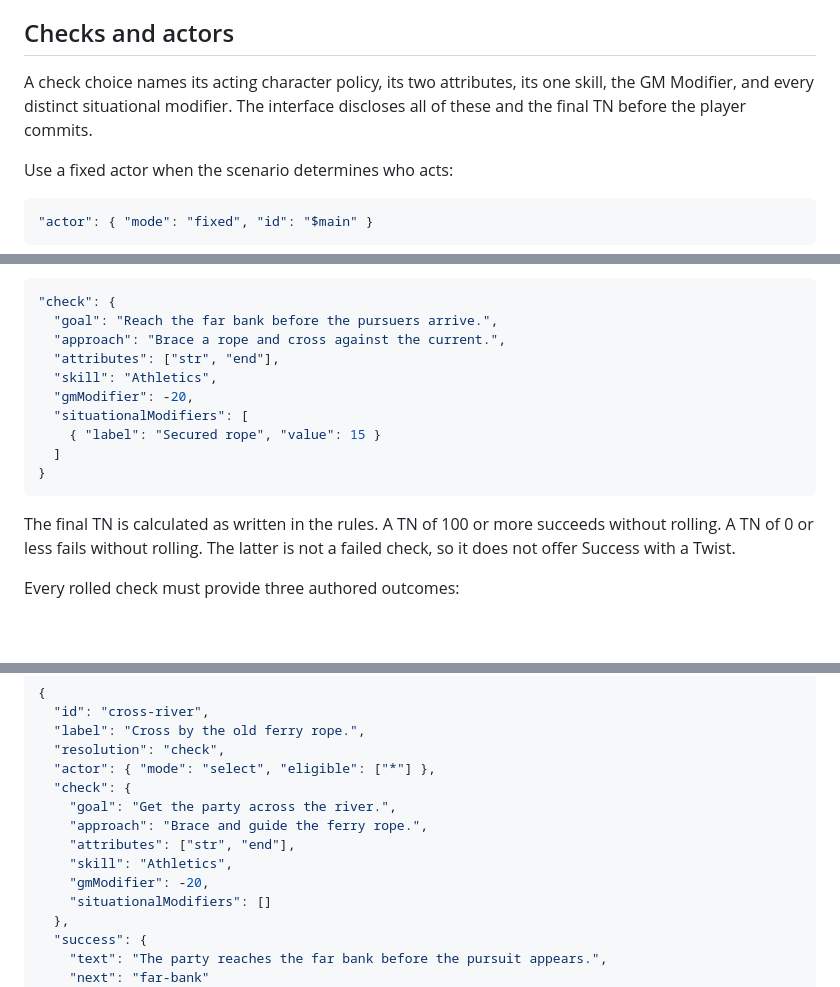
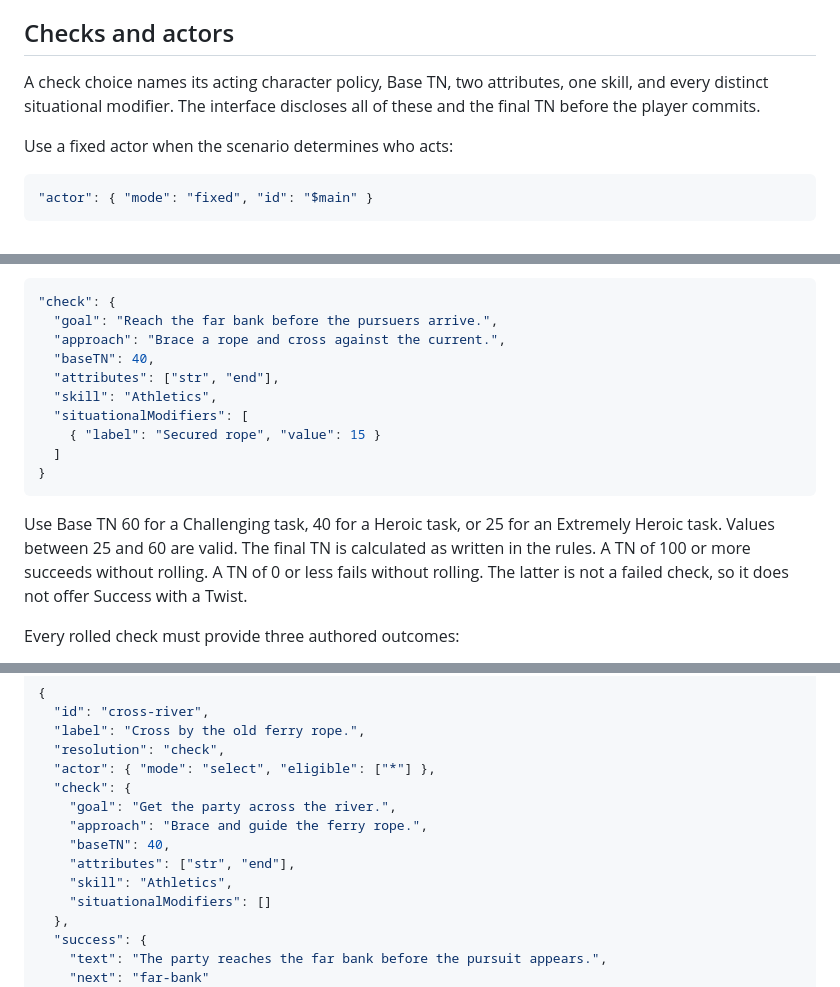
Before and after one commit to akiortagem/new-trpg, a Markdown page: apps/text-game/AUTHORING.md, 3 parts joined by grey strips. GitHub-like rendering; blank space fills up the shorter version.

Commit message:
Add Base TNs and story stream

````diff
--- a/apps/text-game/AUTHORING.md
+++ b/apps/text-game/AUTHORING.md
@@ -163,7 +163,7 @@ The app does not infer automatic success from an ability name. The author decide
 
 ## Checks and actors
 
-A check choice names its acting character policy, its two attributes, its one skill, the GM Modifier, and every distinct situational modifier. The interface discloses all of these and the final TN before the player commits.
+A check choice names its acting character policy, Base TN, two attributes, one skill, and every distinct situational modifier. The interface discloses all of these and the final TN before the player commits.
 
 Use a fixed actor when the scenario determines who acts:
 
@@ -183,16 +183,16 @@ Use a selectable actor when the player may choose among eligible party members:
 "check": {
   "goal": "Reach the far bank before the pursuers arrive.",
   "approach": "Brace a rope and cross against the current.",
+  "baseTN": 40,
   "attributes": ["str", "end"],
   "skill": "Athletics",
-  "gmModifier": -20,
   "situationalModifiers": [
     { "label": "Secured rope", "value": 15 }
   ]
 }
 ```
 
-The final TN is calculated as written in the rules. A TN of 100 or more succeeds without rolling. A TN of 0 or less fails without rolling. The latter is not a failed check, so it does not offer Success with a Twist.
+Use Base TN 60 for a Challenging task, 40 for a Heroic task, or 25 for an Extremely Heroic task. Values between 25 and 60 are valid. The final TN is calculated as written in the rules. A TN of 100 or more succeeds without rolling. A TN of 0 or less fails without rolling. The latter is not a failed check, so it does not offer Success with a Twist.
 
 Every rolled check must provide three authored outcomes:
 
@@ -211,9 +211,9 @@ Every rolled check must provide three authored outcomes:
   "check": {
     "goal": "Get the party across the river.",
     "approach": "Brace and guide the ferry rope.",
+    "baseTN": 40,
     "attributes": ["str", "end"],
     "skill": "Athletics",
-    "gmModifier": -20,
     "situationalModifiers": []
   },
   "success": {
````
Also changed, not shown: other parts of apps/text-game/AUTHORING.md (+3 -3 lines).
